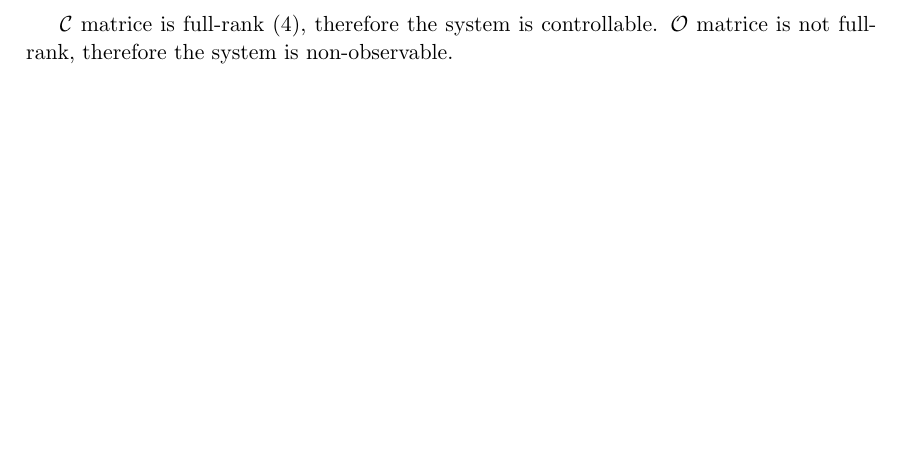
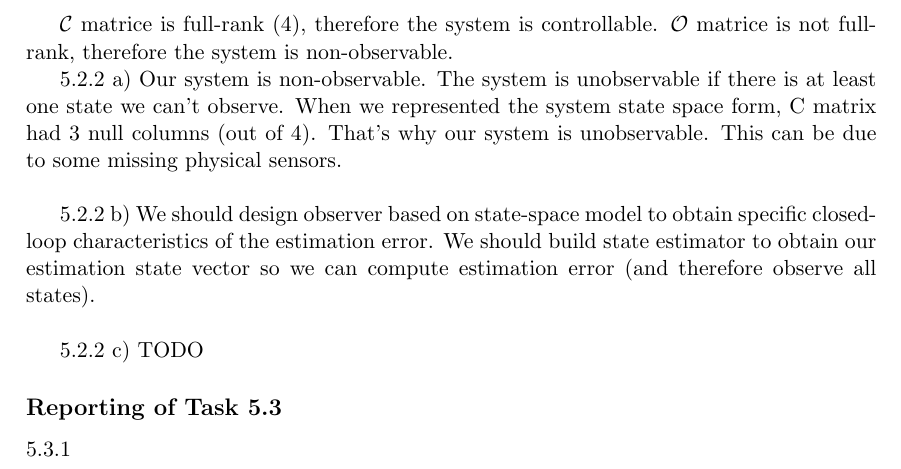
Before and after one commit to Yoann85/ELEC-E8101-Digital-Control, a LaTeX document (Reports/group_11_final_reportB.tex): part of page 3 of 3, cut so that both start at the same text, the shorter picture padded with empty space. Compiled offline with pdfLaTeX.

Commit message:
Task 5.2 c TODO

```diff
--- a/Reports/group_11_final_reportB.tex
+++ b/Reports/group_11_final_reportB.tex
@@ -94,6 +94,24 @@ $\mathcal{C}$ matrice is full-rank (4), therefore the system is controllable.
 $\mathcal{O}$ matrice is not full-rank, therefore the system is non-observable.
 
 
+%/////5.2.2.a/////%
+5.2.2 a) Our system is non-observable. The system is unobservable if there is at least one state we can’t observe. When we represented the system state space form, C matrix had 3 null columns (out of 4). That’s why our system is unobservable.
+This can be due to some missing physical sensors.\\
+
+%/////5.2.2.b/////%
+5.2.2 b) We should design observer based on state-space model to obtain specific closed-loop characteristics of the estimation error. We should build state estimator to obtain our estimation state vector so we can compute estimation error (and therefore observe all states).\\
+
+%/////5.2.2.c/////%
+5.2.2 c) TODO
+
+
+%/////////////////////////////////////////////////////////////%
+%/////////////////////////TASK 5.3/////////////////////////%
+%/////////////////////////////////////////////////////////////%
+\subsection*{Reporting of Task 5.3}
+
+%/////5.3.1/////%
+5.3.1
 
 \end{document}
 
```
Also changed, not shown: Reports/group_11_final_reportB.pdf.
